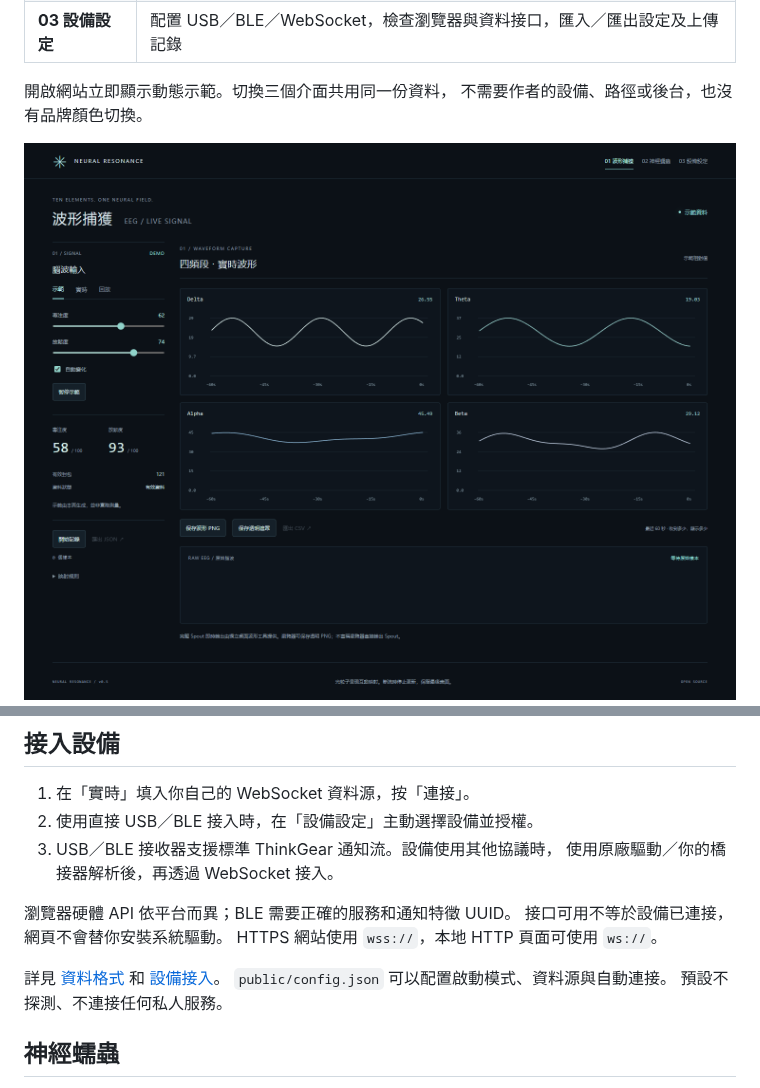
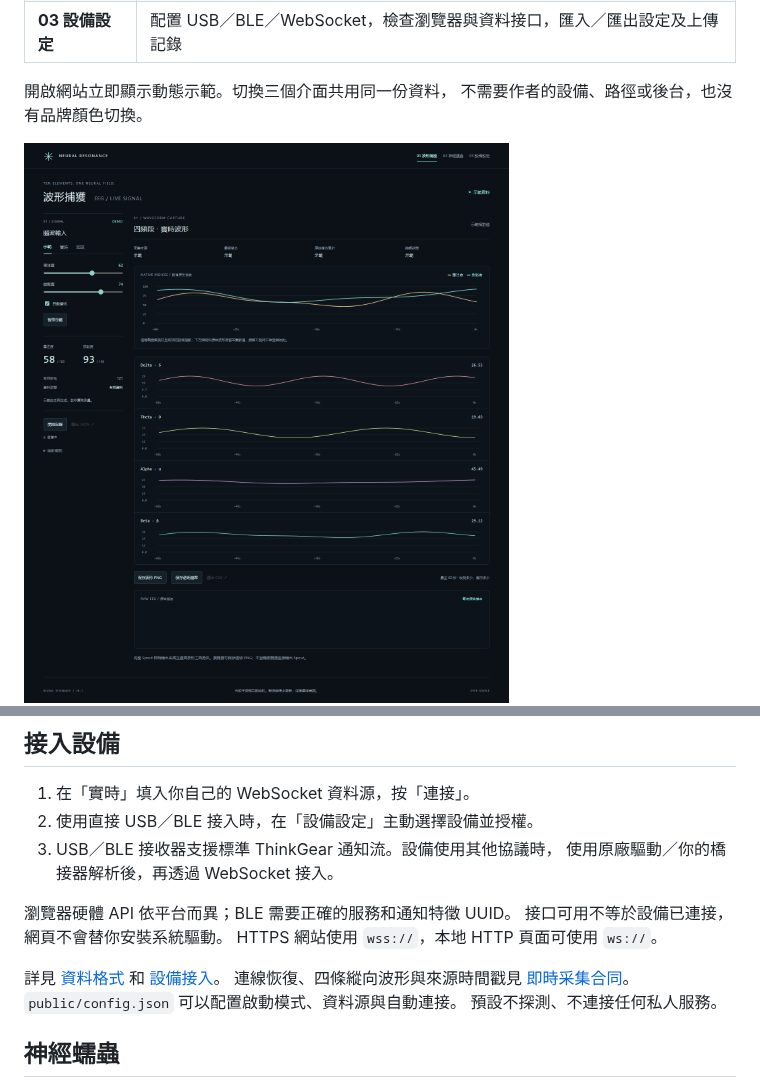
Before and after one commit to Sco-QianC01/neural-resonance-console, a Markdown page: README.md, 2 parts joined by grey strips. Rendered like a GitHub page; pictures changed too: public/console.png.

```diff
--- a/README.md
+++ b/README.md
@@ -46,6 +46,7 @@ npm start -- --host 0.0.0.0
 HTTPS 網站使用 `wss://`，本地 HTTP 頁面可使用 `ws://`。
 
 詳見 [資料格式](docs/DATA-INPUT.md) 和 [設備接入](docs/DEVICES.md)。
+連線恢復、四條縱向波形與來源時間戳見 [即時采集合同](docs/STREAM-RELIABILITY.md)。
 `public/config.json` 可以配置啟動模式、資料源與自動連接。
 預設不探測、不連接任何私人服務。
 
```
Also changed, not shown: DESIGN.md (+2 -2 lines), docs/CHANGELOG.md (+12 -0 lines), docs/STREAM-RELIABILITY.md (added, +35 -0 lines), 12 other files.
